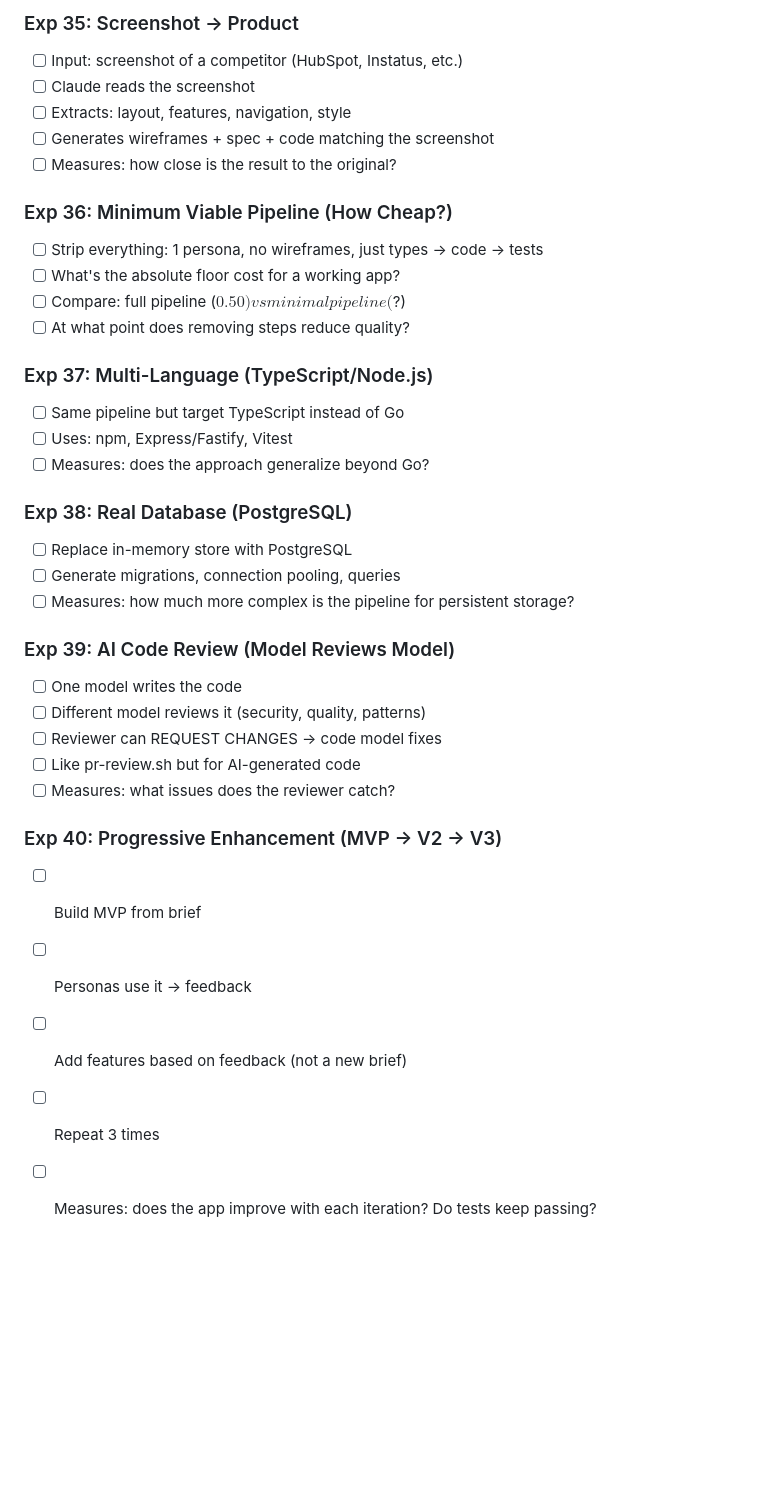
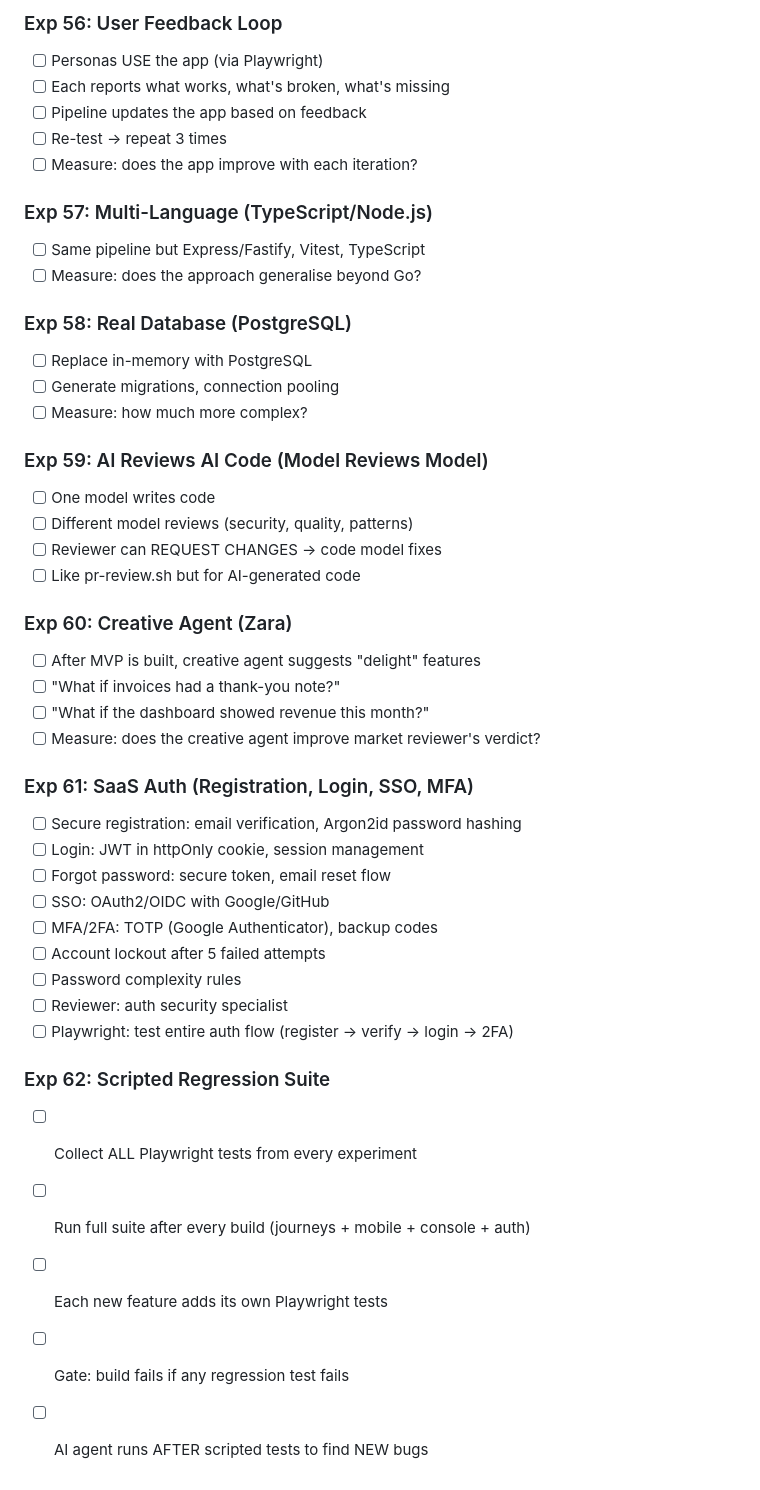
Before and after one commit to jonathanleahy/ai-code-orchestration-research, a Markdown page: TODO.md, the part around one of its changes. GitHub-like rendering; blank space fills up the shorter version.

```diff
--- a/TODO.md
+++ b/TODO.md
@@ -44,37 +68,46 @@
 
-### Exp 35: Screenshot → Product
-- [ ] Input: screenshot of a competitor (HubSpot, Instatus, etc.)
-- [ ] Claude reads the screenshot
-- [ ] Extracts: layout, features, navigation, style
-- [ ] Generates wireframes + spec + code matching the screenshot
-- [ ] Measures: how close is the result to the original?
+### Exp 56: User Feedback Loop
+- [ ] Personas USE the app (via Playwright)
+- [ ] Each reports what works, what's broken, what's missing
+- [ ] Pipeline updates the app based on feedback
+- [ ] Re-test → repeat 3 times
+- [ ] Measure: does the app improve with each iteration?
 
-### Exp 36: Minimum Viable Pipeline (How Cheap?)
-- [ ] Strip everything: 1 persona, no wireframes, just types → code → tests
-- [ ] What's the absolute floor cost for a working app?
-- [ ] Compare: full pipeline ($0.50) vs minimal pipeline ($?)
-- [ ] At what point does removing steps reduce quality?
+### Exp 57: Multi-Language (TypeScript/Node.js)
+- [ ] Same pipeline but Express/Fastify, Vitest, TypeScript
+- [ ] Measure: does the approach generalise beyond Go?
 
-### Exp 37: Multi-Language (TypeScript/Node.js)
-- [ ] Same pipeline but target TypeScript instead of Go
-- [ ] Uses: npm, Express/Fastify, Vitest
-- [ ] Measures: does the approach generalize beyond Go?
+### Exp 58: Real Database (PostgreSQL)
+- [ ] Replace in-memory with PostgreSQL
+- [ ] Generate migrations, connection pooling
+- [ ] Measure: how much more complex?
 
-### Exp 38: Real Database (PostgreSQL)
-- [ ] Replace in-memory store with PostgreSQL
-- [ ] Generate migrations, connection pooling, queries
-- [ ] Measures: how much more complex is the pipeline for persistent storage?
-
-### Exp 39: AI Code Review (Model Reviews Model)
-- [ ] One model writes the code
-- [ ] Different model reviews it (security, quality, patterns)
+### Exp 59: AI Reviews AI Code (Model Reviews Model)
+- [ ] One model writes code
+- [ ] Different model reviews (security, quality, patterns)
 - [ ] Reviewer can REQUEST CHANGES → code model fixes
 - [ ] Like pr-review.sh but for AI-generated code
-- [ ] Measures: what issues does the reviewer catch?
 
-### Exp 40: Progressive Enhancement (MVP → V2 → V3)
-- [ ] Build MVP from brief
-- [ ] Personas use it → feedback
-- [ ] Add features based on feedback (not a new brief)
-- [ ] Repeat 3 times
-- [ ] Measures: does the app improve with each iteration? Do tests keep passing?
+### Exp 60: Creative Agent (Zara)
+- [ ] After MVP is built, creative agent suggests "delight" features
+- [ ] "What if invoices had a thank-you note?"
+- [ ] "What if the dashboard showed revenue this month?"
+- [ ] Measure: does the creative agent improve market reviewer's verdict?
+
+### Exp 61: SaaS Auth (Registration, Login, SSO, MFA)
+- [ ] Secure registration: email verification, Argon2id password hashing
+- [ ] Login: JWT in httpOnly cookie, session management
+- [ ] Forgot password: secure token, email reset flow
+- [ ] SSO: OAuth2/OIDC with Google/GitHub
+- [ ] MFA/2FA: TOTP (Google Authenticator), backup codes
+- [ ] Account lockout after 5 failed attempts
+- [ ] Password complexity rules
+- [ ] Reviewer: auth security specialist
+- [ ] Playwright: test entire auth flow (register → verify → login → 2FA)
+
+### Exp 62: Scripted Regression Suite
+- [ ] Collect ALL Playwright tests from every experiment
+- [ ] Run full suite after every build (journeys + mobile + console + auth)
+- [ ] Each new feature adds its own Playwright tests
+- [ ] Gate: build fails if any regression test fails
+- [ ] AI agent runs AFTER scripted tests to find NEW bugs
```
Also changed, not shown: other parts of TODO.md (+55 -31 lines).
